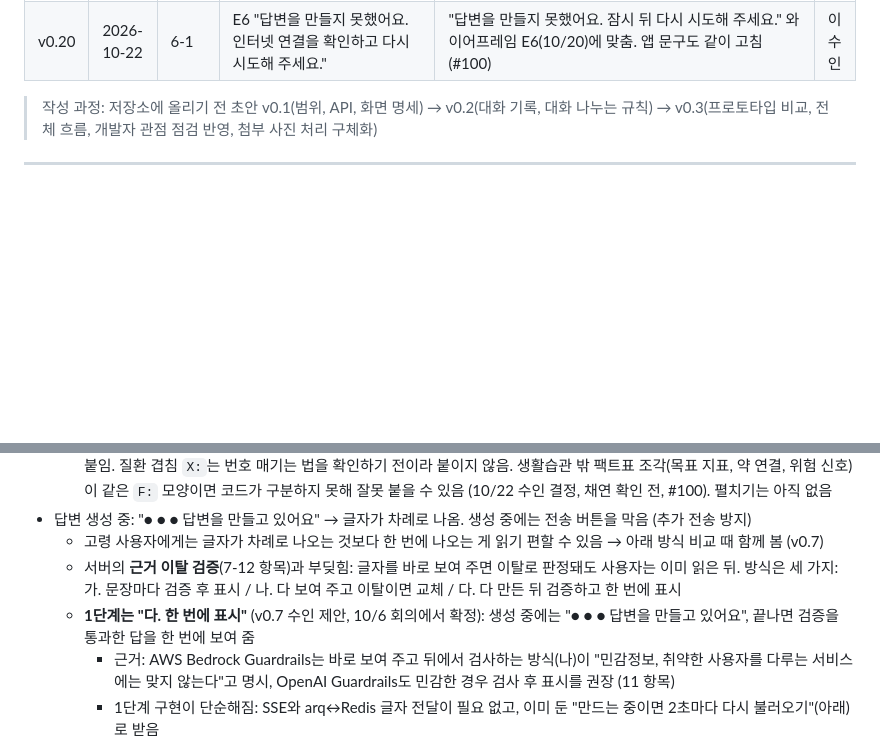
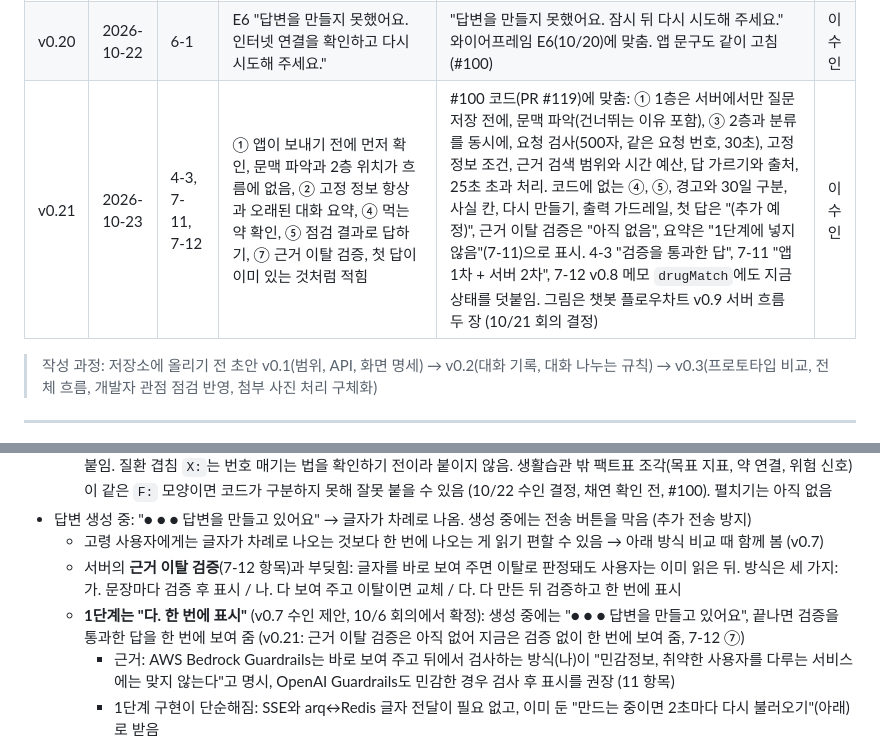
Before and after one commit to AI-HealthCare-06/AH_06_05, a Markdown page: docs/design/chatbot_frontend.md, 2 parts joined by grey strips. Rendered like a GitHub page; blank space fills up the shorter version.

```diff
--- a/docs/design/chatbot_frontend.md
+++ b/docs/design/chatbot_frontend.md
@@ -29,6 +29,7 @@
 | v0.18 | 2026-10-22 | 0-1, 4-3, 6-1, 7-7 | 답 아래 꼬리질문 없음(후속 질문 칩은 E2 첫 답변에만) / 요청 번호는 `expo-crypto`의 `randomUUID()` | 답 아래 꼬리질문 칩을 1단계에 새로 넣음(요구사항에 없는 기능, REQ-076 추천 질문은 E1 화면용): 마지막 답이 `normal`, `partial`, `no_evidence`, `refer`일 때 앱 고정 칩 2개(이 대화에서 아직 묻지 않은 것). 문구는 E1 추천 질문과 E2 약 후속 질문(임시)만 씀. 서버 `suggestions`는 그대로 2단계 (10/22 수인 결정, 채연 확인 전, #100). 7-7: 요청 번호는 1단계 코드에서 패키지 없이 시각과 난수로 만듦 | 이수인 |
 | v0.19 | 2026-10-22 | 4-3 | 챗봇 출처는 허가정보만, 팩트표 출처는 근거 번호 모양 확인 뒤 | 팩트표 `F:<질환 id>:<번호>`를 생활습관 항목 순서(1부터)로 보고 그 항목 출처를 붙임. `X:`는 그대로 뺌. 생활습관 밖 조각이 같은 모양이면 구분하지 못함 (10/22 수인 결정, 채연 확인 전, #100) | 이수인 |
 | v0.20 | 2026-10-22 | 6-1 | E6 "답변을 만들지 못했어요. 인터넷 연결을 확인하고 다시 시도해 주세요." | "답변을 만들지 못했어요. 잠시 뒤 다시 시도해 주세요." 와이어프레임 E6(10/20)에 맞춤. 앱 문구도 같이 고침 (#100) | 이수인 |
+| v0.21 | 2026-10-23 | 4-3, 7-11, 7-12 | ① 앱이 보내기 전에 먼저 확인, 문맥 파악과 2층 위치가 흐름에 없음, ② 고정 정보 항상과 오래된 대화 요약, ④ 먹는 약 확인, ⑤ 점검 결과로 답하기, ⑦ 근거 이탈 검증, 첫 답이 이미 있는 것처럼 적힘 | #100 코드(PR #119)에 맞춤: ① 1층은 서버에서만 질문 저장 전에, 문맥 파악(건너뛰는 이유 포함), ③ 2층과 분류를 동시에, 요청 검사(500자, 같은 요청 번호, 30초), 고정 정보 조건, 근거 검색 범위와 시간 예산, 답 가르기와 출처, 25초 초과 처리. 코드에 없는 ④, ⑤, 경고와 30일 구분, 사실 칸, 다시 만들기, 출력 가드레일, 첫 답은 "(추가 예정)", 근거 이탈 검증은 "아직 없음", 요약은 "1단계에 넣지 않음"(7-11)으로 표시. 4-3 "검증을 통과한 답", 7-11 "앱 1차 + 서버 2차", 7-12 v0.8 메모 `drugMatch`에도 지금 상태를 덧붙임. 그림은 챗봇 플로우차트 v0.9 서버 흐름 두 장 (10/21 회의 결정) | 이수인 |
 
 > 작성 과정: 저장소에 올리기 전 초안 v0.1(범위, API, 화면 명세) → v0.2(대화 기록, 대화 나누는 규칙) → v0.3(프로토타입 비교, 전체 흐름, 개발자 관점 점검 반영, 첨부 사진 처리 구체화)
 
@@ -592,7 +593,7 @@ API 명세의 공통 오류 코드를 챗봇에서 이렇게 보여 준다 (`api
 - 답변 생성 중: "● ● ● 답변을 만들고 있어요" → 글자가 차례로 나옴. 생성 중에는 전송 버튼을 막음 (추가 전송 방지)
   - 고령 사용자에게는 글자가 차례로 나오는 것보다 한 번에 나오는 게 읽기 편할 수 있음 → 아래 방식 비교 때 함께 봄 (v0.7)
   - 서버의 **근거 이탈 검증**(7-12 항목)과 부딪힘: 글자를 바로 보여 주면 이탈로 판정돼도 사용자는 이미 읽은 뒤. 방식은 세 가지: 가. 문장마다 검증 후 표시 / 나. 다 보여 주고 이탈이면 교체 / 다. 다 만든 뒤 검증하고 한 번에 표시
-  - **1단계는 "다. 한 번에 표시"** (v0.7 수인 제안, 10/6 회의에서 확정): 생성 중에는 "● ● ● 답변을 만들고 있어요", 끝나면 검증을 통과한 답을 한 번에 보여 줌
+  - **1단계는 "다. 한 번에 표시"** (v0.7 수인 제안, 10/6 회의에서 확정): 생성 중에는 "● ● ● 답변을 만들고 있어요", 끝나면 검증을 통과한 답을 한 번에 보여 줌 (v0.21: 근거 이탈 검증은 아직 없어 지금은 검증 없이 한 번에 보여 줌, 7-12 ⑦)
     - 근거: AWS Bedrock Guardrails는 바로 보여 주고 뒤에서 검사하는 방식(나)이 "민감정보, 취약한 사용자를 다루는 서비스에는 맞지 않는다"고 명시, OpenAI Guardrails도 민감한 경우 검사 후 표시를 권장 (11 항목)
     - 1단계 구현이 단순해짐: SSE와 arq↔Redis 글자 전달이 필요 없고, 이미 둔 "만드는 중이면 2초마다 다시 불러오기"(아래)로 받음
     - 측정 4: 서버에서 "가. 문장마다 검증"도 시간만 재서 "다와 가의 첫 글자까지 시간, 전체 시간, 이탈 문장 노출 수"를 비교 (평가 3-1). 결과가 좋으면 2단계에 가로 바꿈
```
Also changed, not shown: other parts of docs/design/chatbot_frontend.md (+38 -22 lines).
